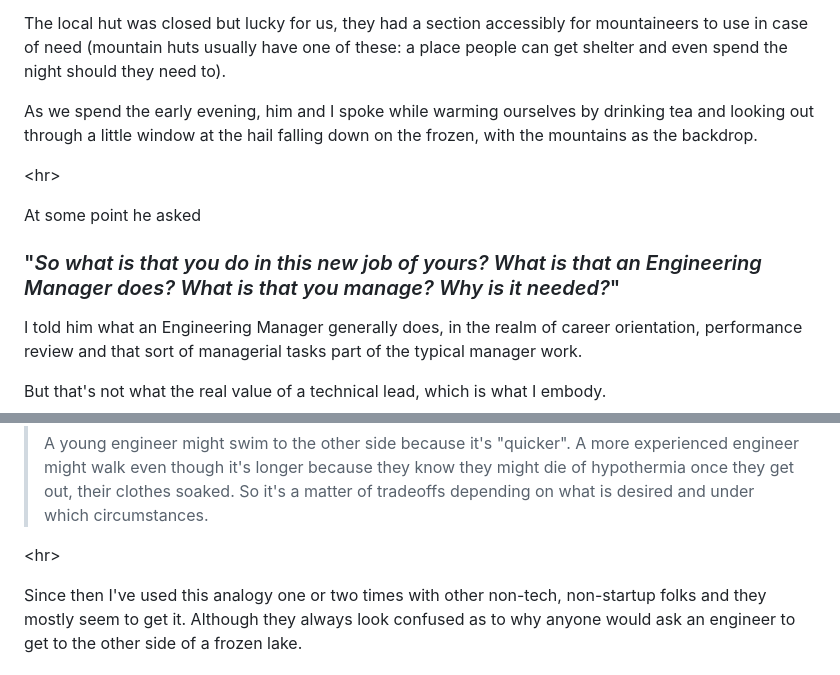
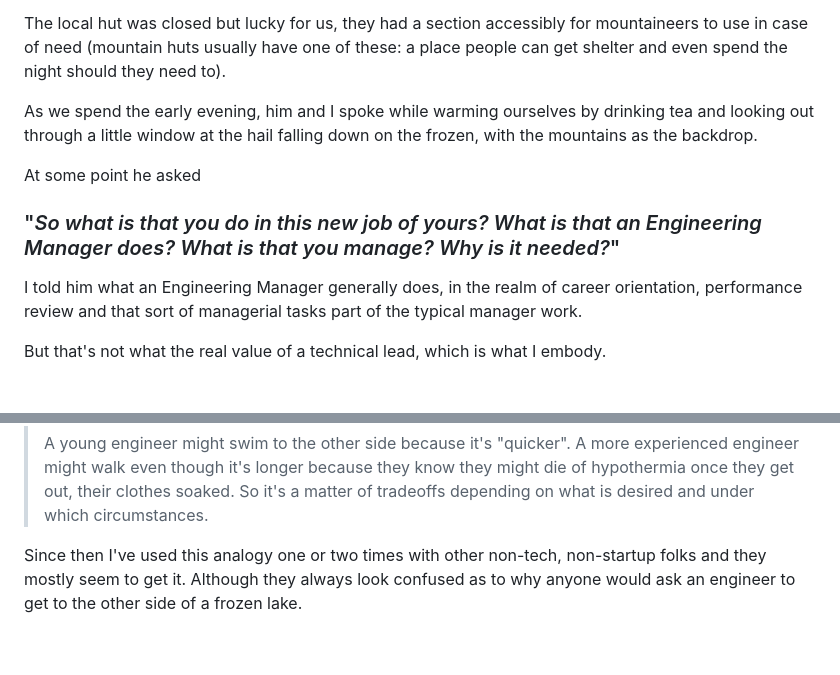
Before and after one commit to mstrlaw/mstrlaw, a Markdown page: src/posts/2024-05-08-how-to-cross-the-lake.md, 2 parts joined by grey strips. Rendered like a GitHub page; blank space fills up the shorter version.

Commit message:
Update Posts “2024-05-08-how-to-cross-the-lake”

```diff
--- a/src/posts/2024-05-08-how-to-cross-the-lake.md
+++ b/src/posts/2024-05-08-how-to-cross-the-lake.md
@@ -19,11 +19,12 @@ The local hut was closed but lucky for us, they had a section accessibly for mou
 
 A﻿s we spend the early evening, him and I spoke while warming ourselves by drinking tea and looking out through a little window at the hail falling down on the frozen, with the mountains as the backdrop.
 
-<﻿hr>
-
 A﻿t some point he asked
 
+
 ### "*So what is that you do in this new job of yours? What is that an Engineering Manager does? What is that you manage? Why is it needed?*"
+
+
 
 I﻿ told him what an Engineering Manager generally does, in the realm of career orientation, performance review and that sort of managerial tasks part of the typical manager work.
 
@@ -43,6 +44,8 @@ S﻿o I thought about the lake we were looking at and gave this analogy that I f
 >
 > A﻿ young engineer might swim to the other side because it's "quicker". A more experienced engineer might walk even though it's longer because they know they might die of hypothermia once they get out, their clothes soaked. So it's a matter of tradeoffs depending on what is desired and under which circumstances.
 
-<﻿hr>
+
+
+
 
 S﻿ince then I've used this analogy one or two times with other non-tech, non-startup folks and they mostly seem to get it. Although they always look confused as to why anyone would ask an engineer to get to the other side of a frozen lake.
```
